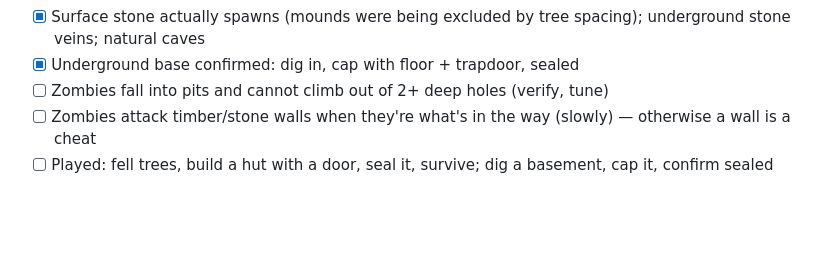
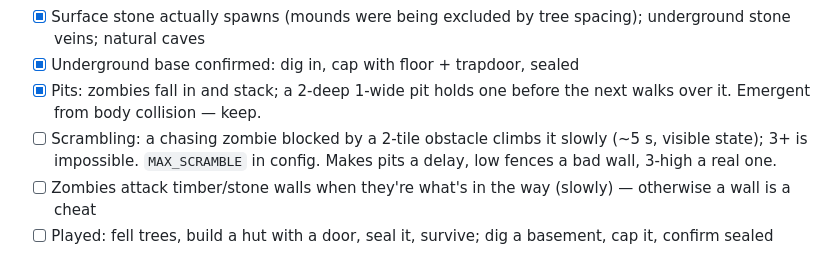
Before and after one commit to michaeldippold/medieval-zombie-survival, a Markdown page: docs/TODO.md, the part around the change. Drawn GitHub-style; blank space fills up the shorter version.

```diff
--- a/docs/TODO.md
+++ b/docs/TODO.md
@@ -59,7 +59,8 @@ The first full loop: get resources → build a house → don't die.
 - [x] Build palette (tile thumbnails, have/need, lit if affordable) → build mode with a ghost preview; click to stamp; Esc or hotbar key to leave; weapons/tools off while building
 - [x] Surface stone actually spawns (mounds were being excluded by tree spacing); underground stone veins; natural caves
 - [x] Underground base confirmed: dig in, cap with floor + trapdoor, sealed
-- [ ] Zombies fall into pits and cannot climb out of 2+ deep holes (verify, tune)
+- [x] Pits: zombies fall in and stack; a 2-deep 1-wide pit holds one before the next walks over it. Emergent from body collision — keep.
+- [ ] Scrambling: a chasing zombie blocked by a 2-tile obstacle climbs it slowly (~5 s, visible state); 3+ is impossible. `MAX_SCRAMBLE` in config. Makes pits a delay, low fences a bad wall, 3-high a real one.
 - [ ] Zombies attack timber/stone walls when they're what's in the way (slowly) — otherwise a wall is a cheat
 - [ ] Played: fell trees, build a hut with a door, seal it, survive; dig a basement, cap it, confirm sealed
 
```
Also changed, not shown: docs/DESIGN.md (+8 -0 lines).
